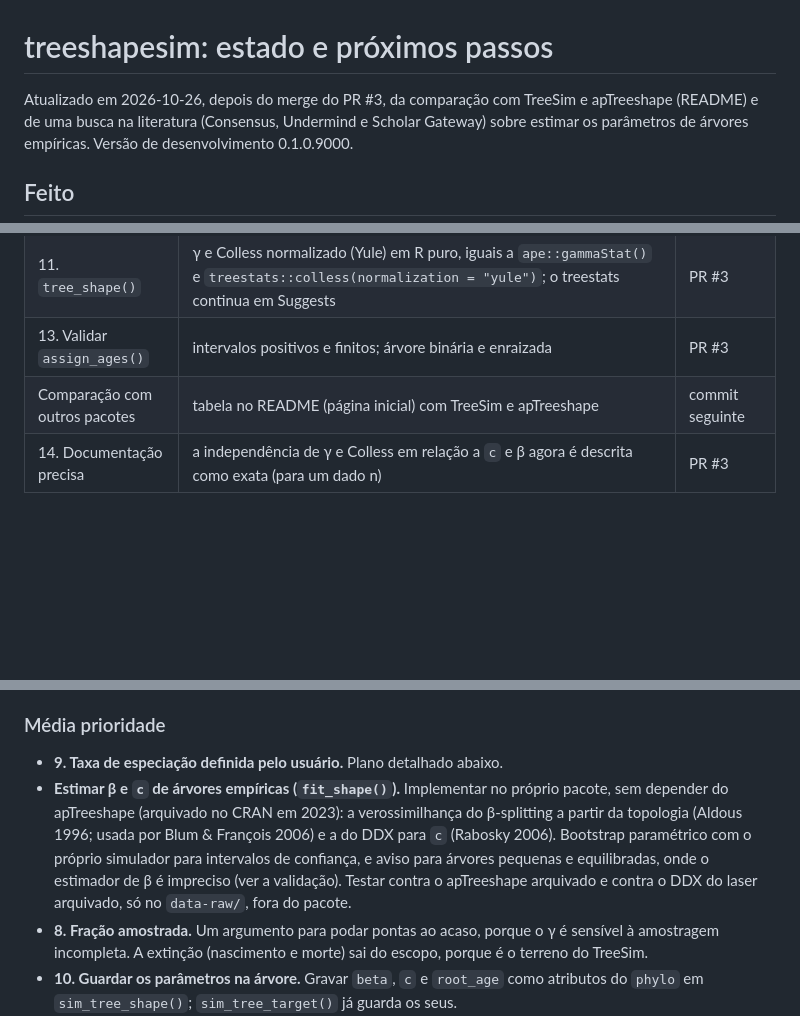
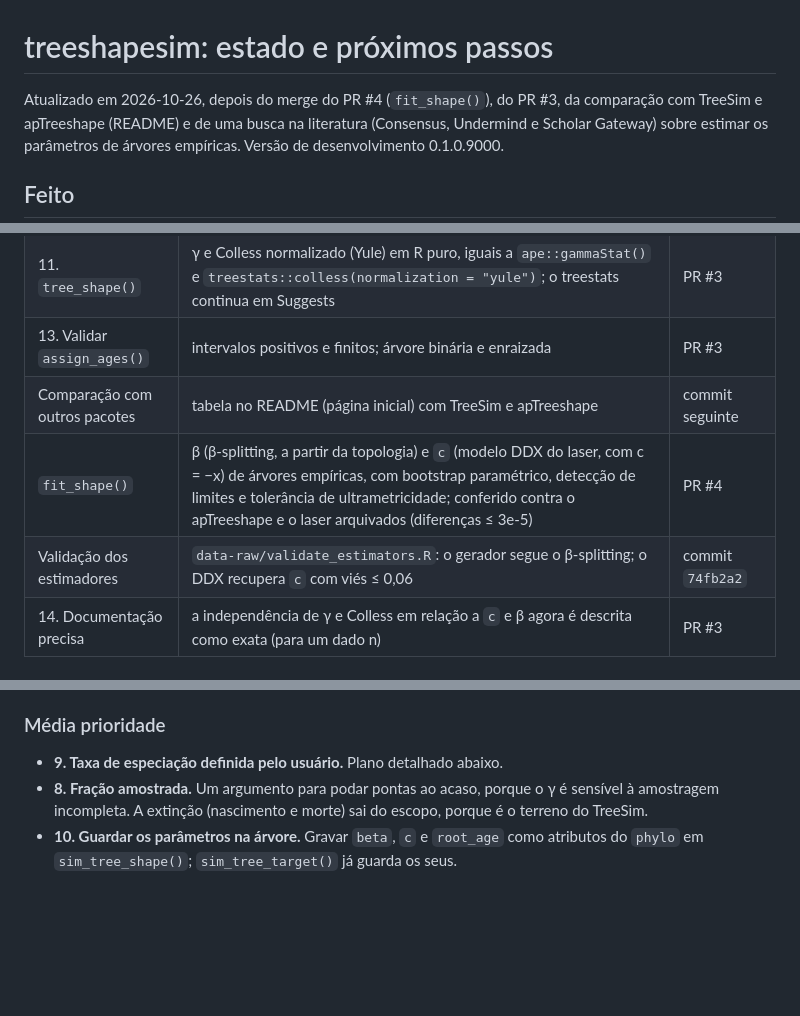
Before and after one commit to diogoprov/treeshapesim, a Markdown page: ROADMAP.md, 3 parts joined by grey strips. Rendered like a GitHub page; blank space fills up the shorter version.

Commit message:
ROADMAP: fit_shape() feito (PR #4)
Co-Authored-By: Claude Opus 5.5 <noreply@anthropic.com>

```diff
--- a/ROADMAP.md
+++ b/ROADMAP.md
@@ -1,6 +1,6 @@
 # treeshapesim: estado e próximos passos
 
-Atualizado em 2026-10-26, depois do merge do PR #3, da comparação com TreeSim e
+Atualizado em 2026-10-26, depois do merge do PR #4 (`fit_shape()`), do PR #3, da comparação com TreeSim e
 apTreeshape (README) e de uma busca na literatura (Consensus, Undermind e
 Scholar Gateway) sobre estimar os parâmetros de árvores empíricas. Versão de
 desenvolvimento 0.1.0.9000.
@@ -21,6 +21,8 @@ desenvolvimento 0.1.0.9000.
 | 11. `tree_shape()` | γ e Colless normalizado (Yule) em R puro, iguais a `ape::gammaStat()` e `treestats::colless(normalization = "yule")`; o treestats continua em Suggests | PR #3 |
 | 13. Validar `assign_ages()` | intervalos positivos e finitos; árvore binária e enraizada | PR #3 |
 | Comparação com outros pacotes | tabela no README (página inicial) com TreeSim e apTreeshape | commit seguinte |
+| `fit_shape()` | β (β-splitting, a partir da topologia) e `c` (modelo DDX do laser, com c = −x) de árvores empíricas, com bootstrap paramétrico, detecção de limites e tolerância de ultrametricidade; conferido contra o apTreeshape e o laser arquivados (diferenças ≤ 3e-5) | PR #4 |
+| Validação dos estimadores | `data-raw/validate_estimators.R`: o gerador segue o β-splitting; o DDX recupera `c` com viés ≤ 0,06 | commit `74fb2a2` |
 | 14. Documentação precisa | a independência de γ e Colless em relação a `c` e β agora é descrita como exata (para um dado n) | PR #3 |
 
 ## A fazer
@@ -39,14 +41,6 @@ desenvolvimento 0.1.0.9000.
 ### Média prioridade
 
 - **9. Taxa de especiação definida pelo usuário.** Plano detalhado abaixo.
-- **Estimar β e `c` de árvores empíricas (`fit_shape()`).** Implementar no
-  próprio pacote, sem depender do apTreeshape (arquivado no CRAN em 2023): a
-  verossimilhança do β-splitting a partir da topologia (Aldous 1996; usada por
-  Blum & François 2006) e a do DDX para `c` (Rabosky 2006). Bootstrap
-  paramétrico com o próprio simulador para intervalos de confiança, e aviso
-  para árvores pequenas e equilibradas, onde o estimador de β é impreciso (ver a
-  validação). Testar contra o apTreeshape arquivado e contra o DDX do laser
-  arquivado, só no `data-raw/`, fora do pacote.
 - **8. Fração amostrada.** Um argumento para podar pontas ao acaso, porque o γ é
   sensível à amostragem incompleta. A extinção (nascimento e morte) sai do
   escopo, porque é o terreno do TreeSim.
```
